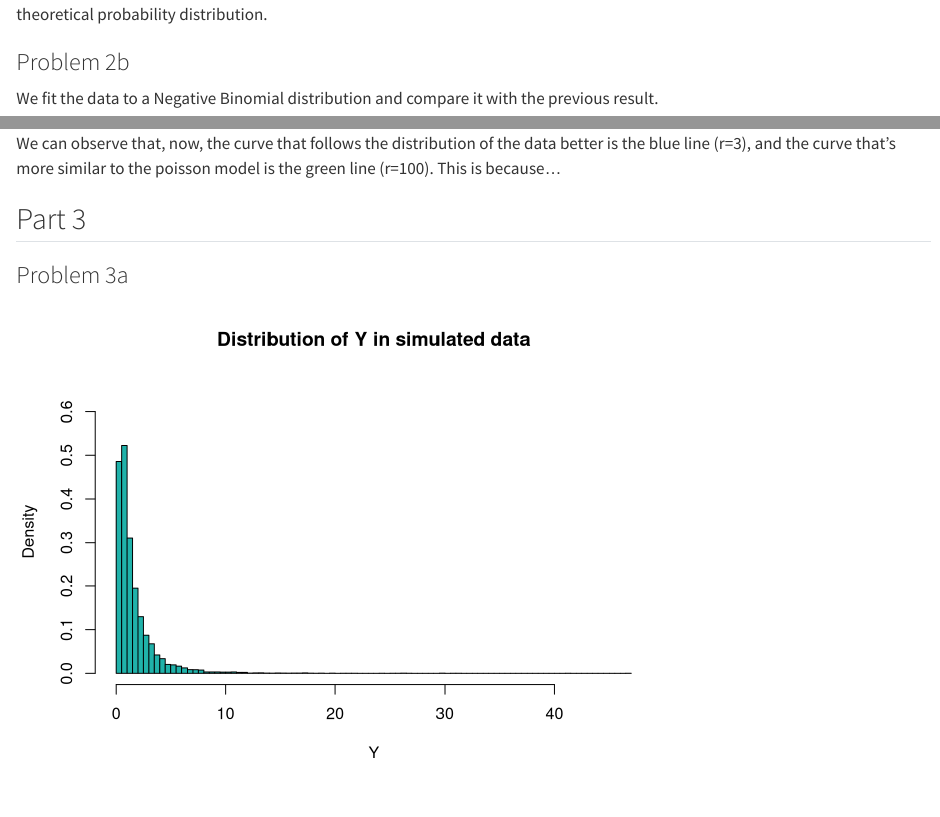
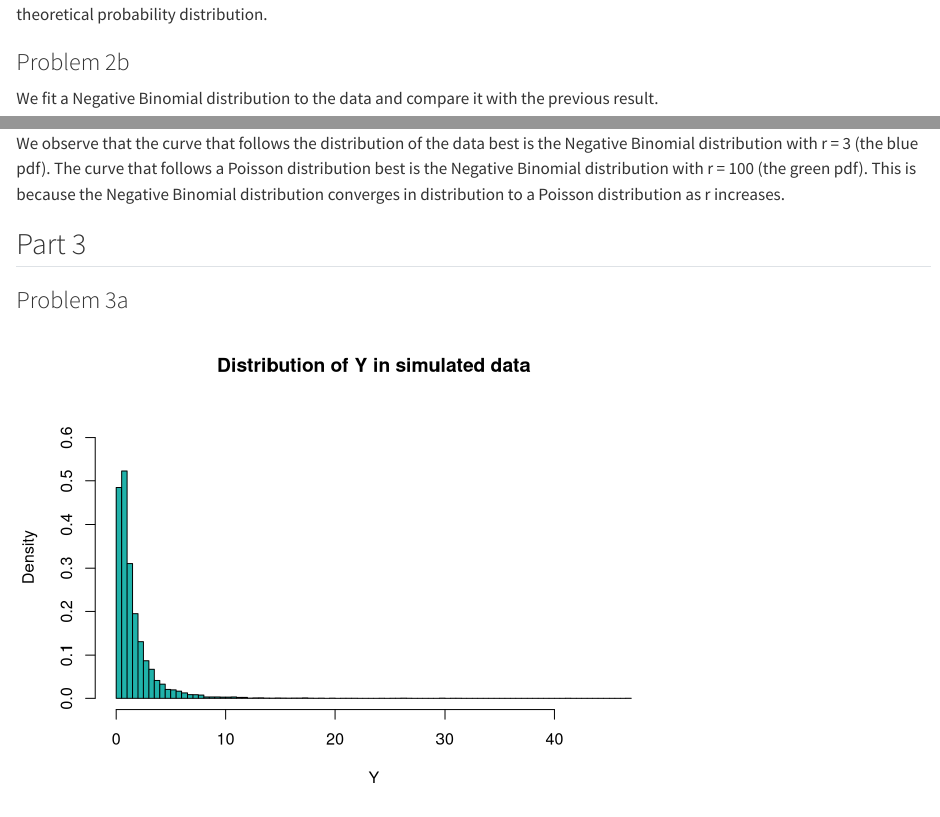
Before and after one commit to hiramRV/PreBayesA1, a Quarto document (Report.qmd): the page in a window 1100 px wide, from 5610 px down, and a second part further down, joined at a grey line. Rendered offline with R 4.5, knitr and Pandoc in place of Quarto, with nearby package versions; some code elsewhere in the file could not run offline; long lines of code are wrapped.

Commit message:
Update Report.qmd
hohoh

````diff
--- a/Report.qmd
+++ b/Report.qmd
@@ -214,7 +214,7 @@ The distribution does not seem to follow the Poisson distribution, based on how
 
 ### Problem 2b
 
-We fit the data to a Negative Binomial distribution and compare it with the previous result.
+We fit a Negative Binomial distribution to the data and compare it with the previous result.
 
 ```{r, warning=FALSE,message=FALSE}
 #| echo: false
@@ -239,7 +239,7 @@ ggplot() +
 
 ```
 
-We can observe that, now, the curve that follows the distribution of the data better is the blue line (r=3), and the curve that's more similar to the poisson model is the green line (r=100). This is because...
+We observe that the curve that follows the distribution of the data best is the Negative Binomial distribution with r = 3 (the blue pdf). The curve that follows a Poisson distribution best is the Negative Binomial distribution with r = 100 (the green pdf). This is because the Negative Binomial distribution converges in distribution to a Poisson distribution as r increases.
 
 ## Part 3
 
````
Also changed, not shown: Report.qmd (2 more changed lines).
